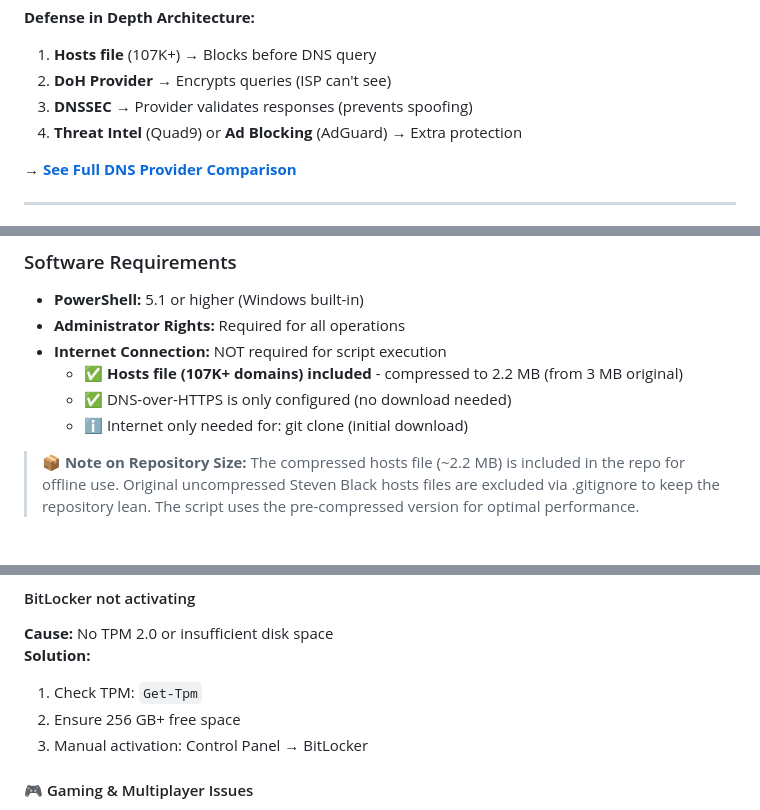
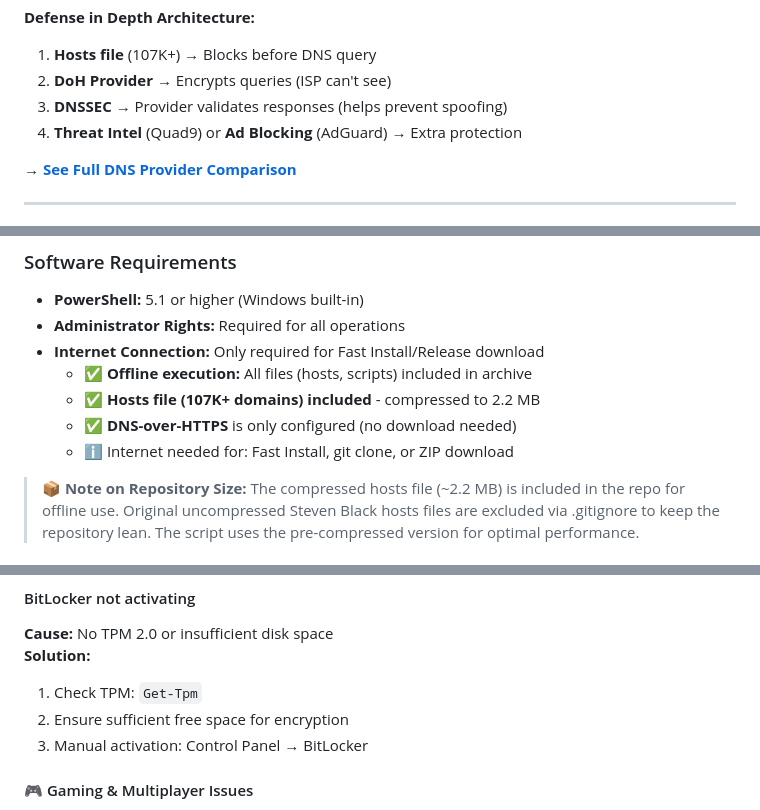
Before and after one commit to NexusOne23/noid-privacy, a Markdown page: README.md, 3 parts joined by grey strips. Rendered like a GitHub page; folded sections open.

Commit message:
docs: Final micro-polish for launch readiness
FIXED:
- BitLocker troubleshooting consistency
  - Removed specific 256 GB requirement
  - Now: Ensure sufficient free space (matches Requirements section)

- Internet requirement clarification
  - Was: NOT required (but Fast Install needs it - confusing!)
  - Now: Only required for Fast Install/Release download
  - Offline execution: All files included in archive
  - Clear separation: Install needs internet, execution does not

- DNSSEC wording softened
  - Was: prevents spoofing (too strong claim)
  - Now: helps prevent spoofing (more accurate)
  - Provider-side validation remains clear

- Safe-to-Test table footnote ref
  - Added footnote symbol to 0 errors claim
  - Links to existing footnote explaining test suite context
  - Increases credibility at first mention

IMPACT:
- No contradictory statements (internet requirement clear)
- No overclaims (DNSSEC, BitLocker realistic)
- Enhanced credibility (footnote reference in table)
- Consistent messaging throughout README

Pin-ready for GitHub & Hacker News.

```diff
--- a/README.md
+++ b/README.md
@@ -259,7 +259,7 @@ This project minimizes telemetry via Registry, Services, Firewall, and DNS block
 **Defense in Depth Architecture:**
 1. **Hosts file** (107K+) → Blocks before DNS query
 2. **DoH Provider** → Encrypts queries (ISP can't see)
-3. **DNSSEC** → Provider validates responses (prevents spoofing)
+3. **DNSSEC** → Provider validates responses (helps prevent spoofing)
 4. **Threat Intel** (Quad9) or **Ad Blocking** (AdGuard) → Extra protection
 
 **→ [See Full DNS Provider Comparison](FEATURES.md#network-security)**
@@ -348,10 +348,11 @@ This tool targets **Windows 11 25H2 standalone systems**. Not ideal for: Enterpr
 ### Software Requirements
 - **PowerShell:** 5.1 or higher (Windows built-in)
 - **Administrator Rights:** Required for all operations
-- **Internet Connection:** NOT required for script execution
-  - ✅ **Hosts file (107K+ domains) included** - compressed to 2.2 MB (from 3 MB original)
-  - ✅ DNS-over-HTTPS is only configured (no download needed)
-  - ℹ️ Internet only needed for: git clone (initial download)
+- **Internet Connection:** Only required for Fast Install/Release download
+  - ✅ **Offline execution:** All files (hosts, scripts) included in archive
+  - ✅ **Hosts file (107K+ domains) included** - compressed to 2.2 MB
+  - ✅ **DNS-over-HTTPS** is only configured (no download needed)
+  - ℹ️ Internet needed for: Fast Install, git clone, or ZIP download
 
 > **📦 Note on Repository Size:** The compressed hosts file (~2.2 MB) is included in the repo for offline use. Original uncompressed Steven Black hosts files are excluded via .gitignore to keep the repository lean. The script uses the pre-compressed version for optimal performance.
 
@@ -572,7 +573,7 @@ Edit module files in `/Modules/` to adjust settings:
 **Cause:** No TPM 2.0 or insufficient disk space
 **Solution:**
 1. Check TPM: `Get-Tpm`
-2. Ensure 256 GB+ free space
+2. Ensure sufficient free space for encryption
 3. Manual activation: Control Panel → BitLocker
 
 #### 🎮 Gaming & Multiplayer Issues
```
Also changed, not shown: other parts of README.md (+1 -1 lines).
